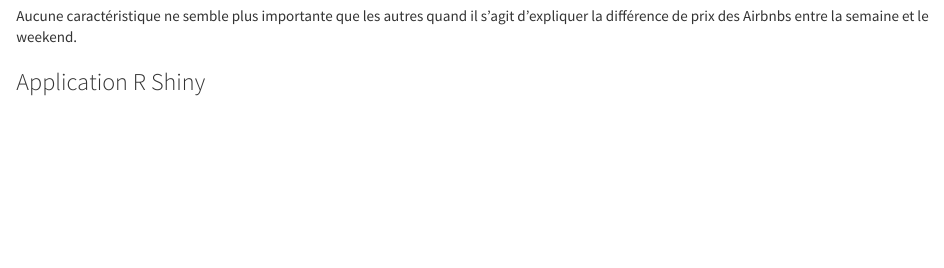
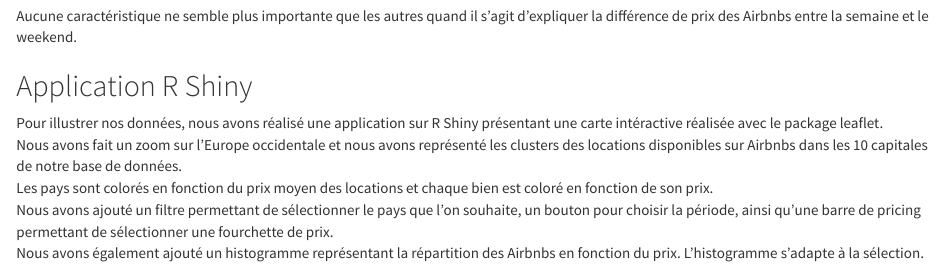
Before and after one commit to JACdeRennes2/R_bnb, an R Markdown document (Rendu.Rmd): the page in a window 1100 px wide, from 3210 px down. Rendered offline with R 4.5, knitr and Pandoc, with nearby package versions; some code elsewhere in the file could not run offline.

Commit message:
Modif rmd

````diff
--- a/Rendu.Rmd
+++ b/Rendu.Rmd
@@ -184,9 +184,14 @@
 tbl2
 ```
 
-
 ### Conclusion
 
 Aucune caractéristique ne semble plus importante que les autres quand il s'agit d'expliquer la différence de prix des Airbnbs entre la semaine et le weekend.
 
-### Application R Shiny
+## Application R Shiny
+
+Pour illustrer nos données, nous avons réalisé une application sur R Shiny présentant une carte intéractive réalisée avec le package leaflet.</br>
+Nous avons fait un zoom sur l'Europe occidentale et nous avons représenté les clusters des locations disponibles sur Airbnbs dans les 10 capitales de notre base de données.</br>
+Les pays sont colorés en fonction du prix moyen des locations et chaque bien est coloré en fonction de son prix.</br>
+Nous avons ajouté un filtre permettant de sélectionner le pays que l'on souhaite, un bouton pour choisir la période, ainsi qu'une barre de pricing permettant de sélectionner une fourchette de prix.</br>
+Nous avons également ajouté un histogramme représentant la répartition des Airbnbs en fonction du prix. L'histogramme s'adapte à la sélection.
````
